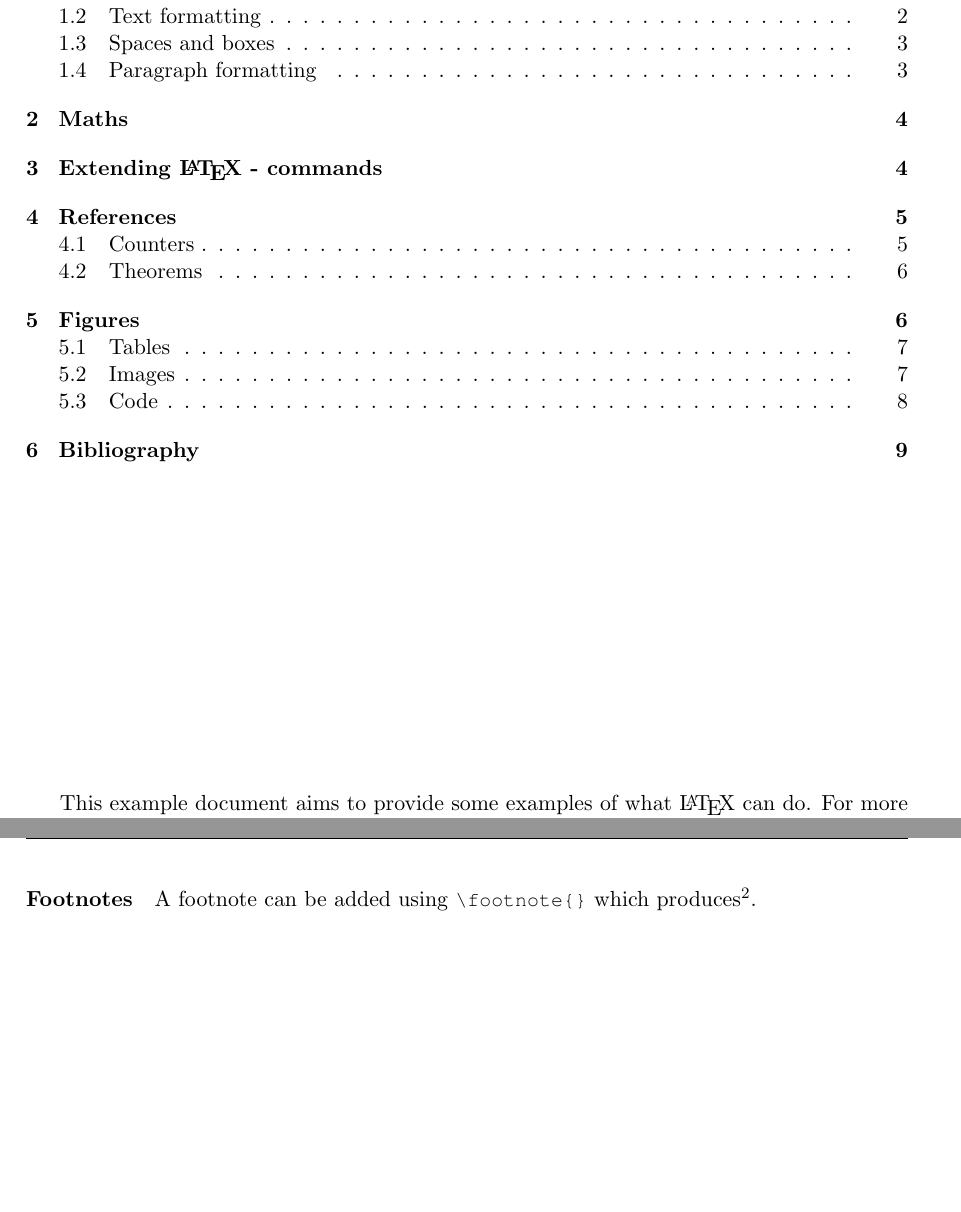
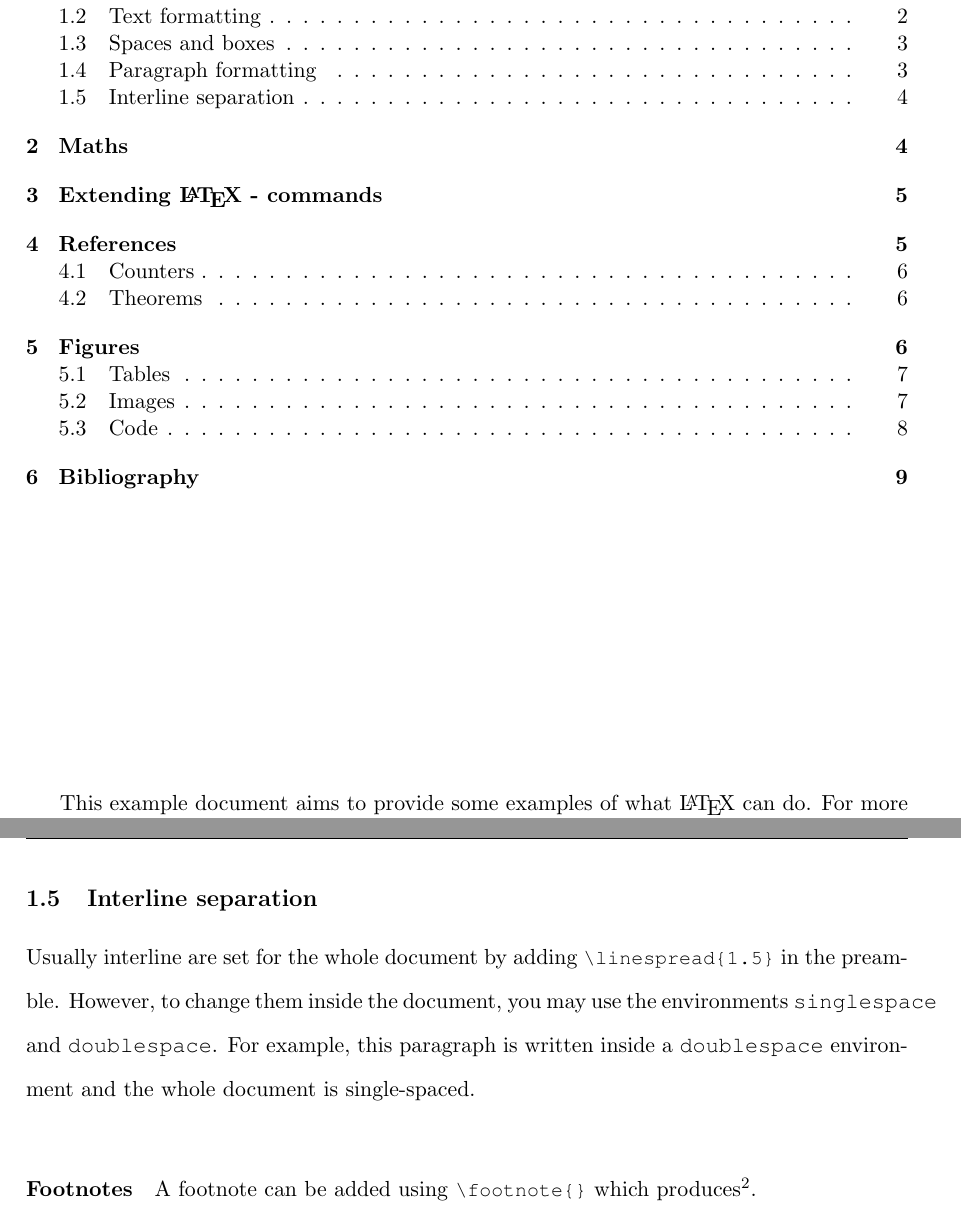
Before and after one commit to kmagusiak/latex-base, a LaTeX paper (document.tex, which reads document-example.tex, input/common-document.tex): two parts of pages 1 and 4 of 10, joined at a grey line, cut so that both start at the same text, the shorter picture padded with empty space. Compiled offline with pdfLaTeX.

Commit message:
Interline spacing added in the title and document-example. Bibliography: can set an option so URLs begin at a new line

```diff
--- a/document-example.tex
+++ b/document-example.tex
@@ -135,6 +135,16 @@ flushright or \lstinline$\raggedleft$
 \begin{flushleft}
 flushleft or \lstinline$\raggedright$
 \end{flushleft}
+
+\subsection{Interline separation}
+\begin{doublespace}
+Usually interline are set for the whole document by adding
+\lstinline$\linespread{1.5}$ in the preamble.
+However, to change them inside the document, you may use the environments
+\texttt{singlespace} and \texttt{doublespace}.
+For example, this paragraph is written inside a \texttt{doublespace} environment
+and the whole document is single-spaced.
+\end{doublespace}
 
 \paragraph{Footnotes}
 A footnote can be added using \lstinline!\footnote{}! which produces%
--- a/input/common-document.tex
+++ b/input/common-document.tex
@@ -23,6 +23,23 @@
 \usepackage[natbib=false
 	%,sorting=none
 	]{biblatex}
+% Uncomment if URLs should start in a new line
+\ifthenelse{\equal{false}{true}}{%
+\DeclareFieldFormat{formaturl}{\newline \small #1}
+\newbibmacro*{url+urldate}{%
+	\iffieldundef{url}{}{%
+		\printtext[formaturl]{\printfield{url}}%
+		\iffieldundef{urlyear}{}%
+		{\setunit*{\addspace}%
+		\printtext[urldate]{\printurldate}}%
+	}%
+}
+\newbibmacro*{doi+eprint+url}{%
+	\iffieldundef{doi}{zz}{%
+		\printtext[formaturl]{\printfield{doi}}%
+	}%
+}
+}{}
 
 %% Macros
 \input{input/macros}
```
Also changed, not shown: style/title/title_page.tex (+4 -2 lines).
